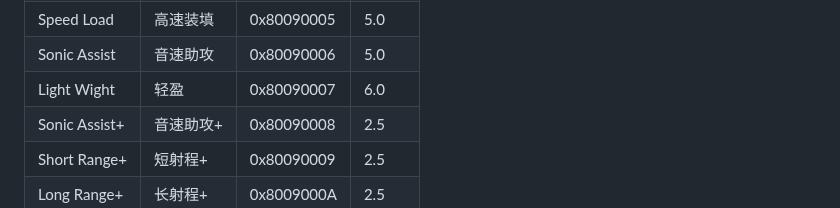
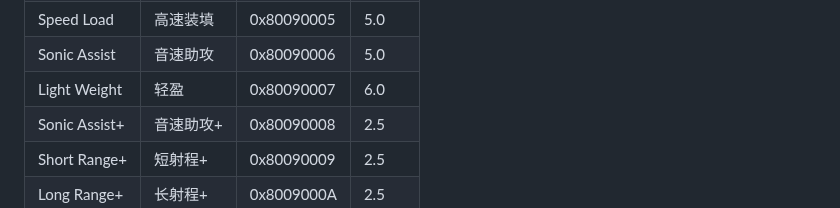
Before and after one commit to agemochina/Resident-Evil-Revelations-Analysis, a Markdown page: WeaponDrop.md, the part around one of its changes. Drawn GitHub-style.

```diff
--- a/WeaponDrop.md
+++ b/WeaponDrop.md
@@ -184,7 +184,7 @@ TODO：补充7寻宝、0寻宝数据。
 | Steady Hand    | 稳定之手    | 0x80090004 | 5.0   |
 | Speed Load     | 高速装填    | 0x80090005 | 5.0   |
 | Sonic Assist   | 音速助攻    | 0x80090006 | 5.0   |
-| Light Wight    | 轻盈        | 0x80090007 | 6.0   |
+| Light Weight   | 轻盈        | 0x80090007 | 6.0   |
 | Sonic Assist+  | 音速助攻+   | 0x80090008 | 2.5   |
 | Short Range+   | 短射程+     | 0x80090009 | 2.5   |
 | Long Range+    | 长射程+     | 0x8009000A | 2.5   |
```
Also changed, not shown: other parts of WeaponDrop.md (+7 -7 lines).
